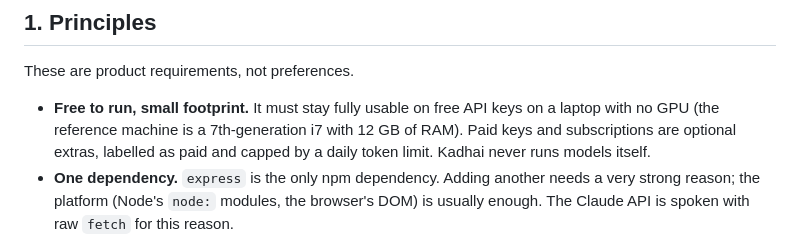
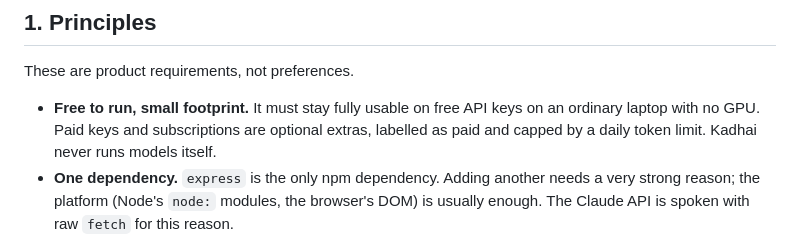
Before and after one commit to Madhuhas/kadhai, a Markdown page: docs/DEVELOPERS.md, the part around the change. GitHub-like rendering.

Commit message:
Docs: an ordinary laptop, without naming a machine

```diff
--- a/docs/DEVELOPERS.md
+++ b/docs/DEVELOPERS.md
@@ -24,7 +24,7 @@ How Kadhai is built, how to work on it, and the rules that keep it safe. Read th
 
 These are product requirements, not preferences.
 
-- **Free to run, small footprint.** It must stay fully usable on free API keys on a laptop with no GPU (the reference machine is a 7th-generation i7 with 12 GB of RAM). Paid keys and subscriptions are optional extras, labelled as paid and capped by a daily token limit. Kadhai never runs models itself.
+- **Free to run, small footprint.** It must stay fully usable on free API keys on an ordinary laptop with no GPU. Paid keys and subscriptions are optional extras, labelled as paid and capped by a daily token limit. Kadhai never runs models itself.
 - **One dependency.** `express` is the only npm dependency. Adding another needs a very strong reason; the platform (Node's `node:` modules, the browser's DOM) is usually enough. The Claude API is spoken with raw `fetch` for this reason.
 - **No build step, no framework.** The dashboard is hand-written ES modules in `public/`, served as they are. No TypeScript compilation, no bundler, no CSS preprocessor, no web fonts or CDN assets: the UI works offline.
 - **ESM only**, Node 20 or newer, built-ins imported with the `node:` prefix.
```
Also changed, not shown: CONTRIBUTING.md (+1 -1 lines).
